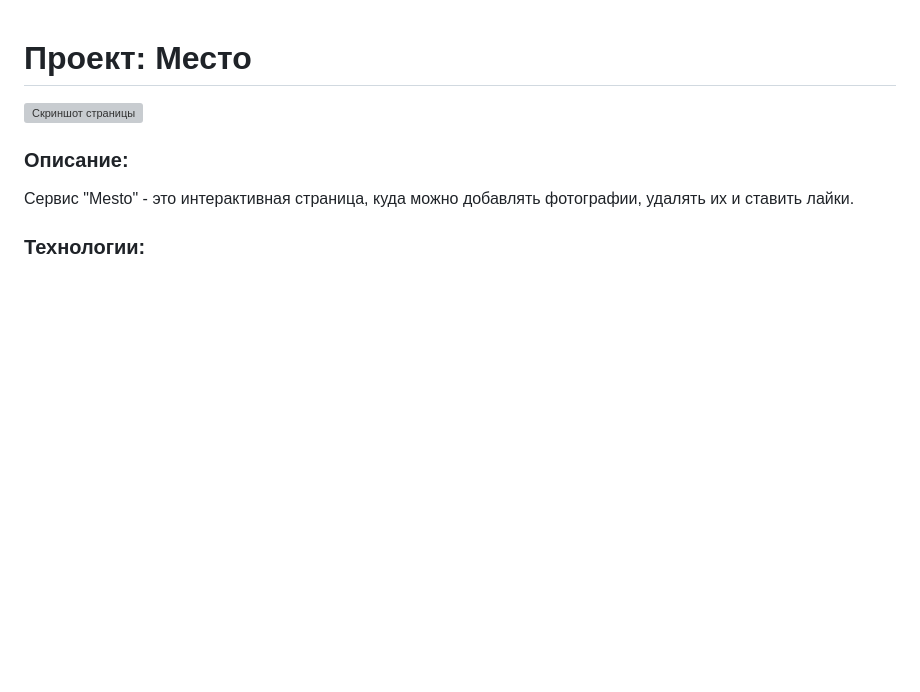
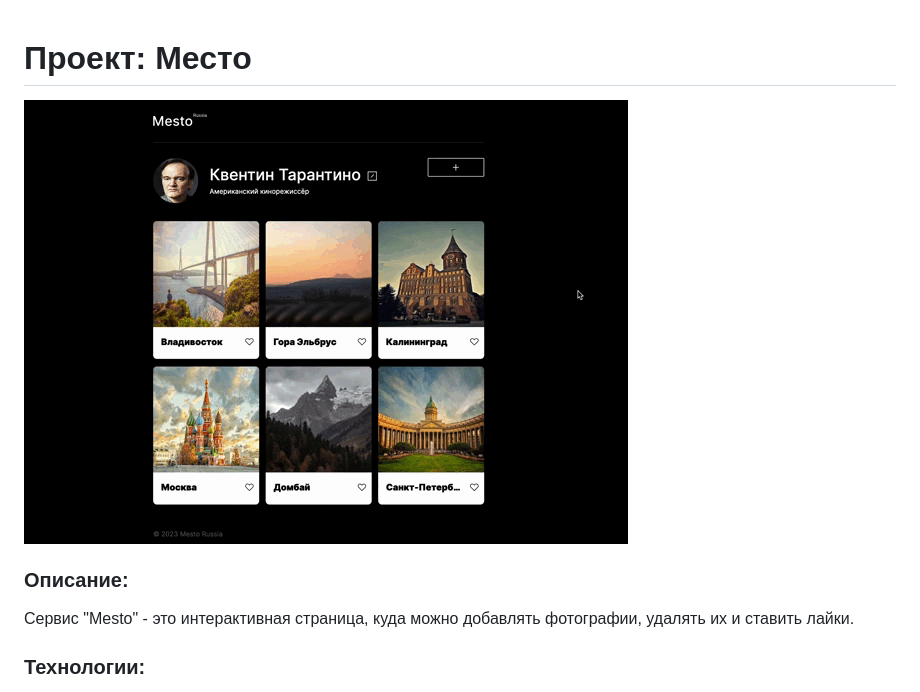
Before and after one commit to Goloche/mesto, a Markdown page: README.md, the part around the change. Rendered like a GitHub page; pictures changed too: images/demo.gif (added); blank space fills up the shorter version; grey boxes are pictures that could not be loaded.

Commit message:
PR4EDIIIT

```diff
--- a/README.md
+++ b/README.md
@@ -1,6 +1,6 @@
 # Проект: Место
 
-![Скриншот страницы](/images/Demo.png)
+![Скриншот страницы](/images/demo.gif)
 
 ### Описание:
 
```
Also changed, not shown: 1 other file.
